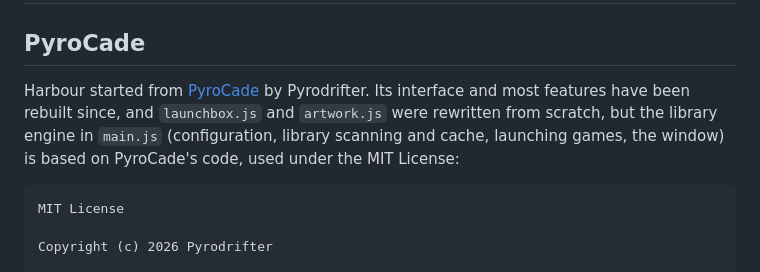
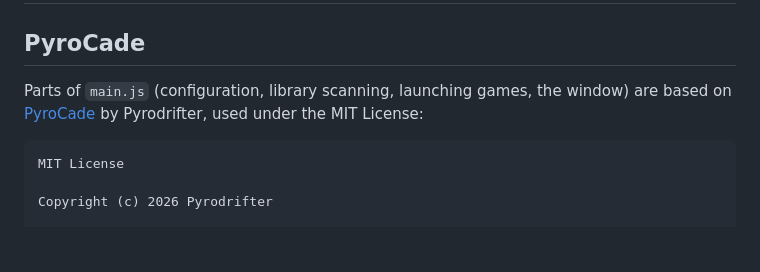
Before and after one commit to goodthanksdev/harbour, a Markdown page: THIRD_PARTY_NOTICES.md, the part around the change. GitHub-like rendering; blank space fills up the shorter version.

````diff
--- a/THIRD_PARTY_NOTICES.md
+++ b/THIRD_PARTY_NOTICES.md
@@ -2,10 +2,8 @@
 
 ## PyroCade
 
-Harbour started from [PyroCade](https://github.com/Pyrodrifter/PyroCade) by Pyrodrifter. Its interface and most
-features have been rebuilt since, and `launchbox.js` and `artwork.js` were rewritten from scratch, but the library
-engine in `main.js` (configuration, library scanning and cache, launching games, the window) is based on PyroCade's
-code, used under the MIT License:
+Parts of `main.js` (configuration, library scanning, launching games, the window) are based on
+[PyroCade](https://github.com/Pyrodrifter/PyroCade) by Pyrodrifter, used under the MIT License:
 
 ```
 MIT License
````
Also changed, not shown: README.md (+16 -93 lines), docs/emulators.png (deleted), ui/assets/brand/harbour-banner.png, 4 other files.
